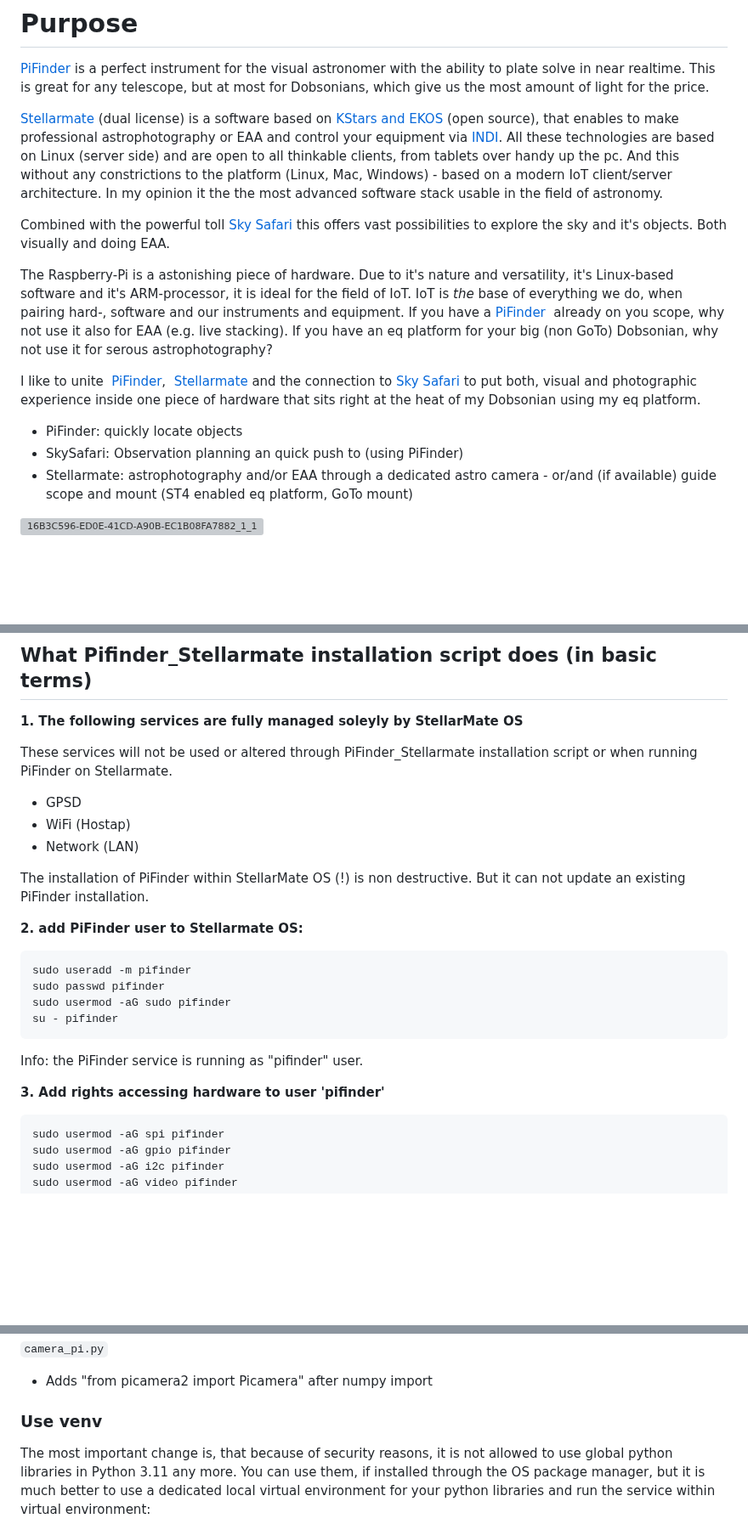
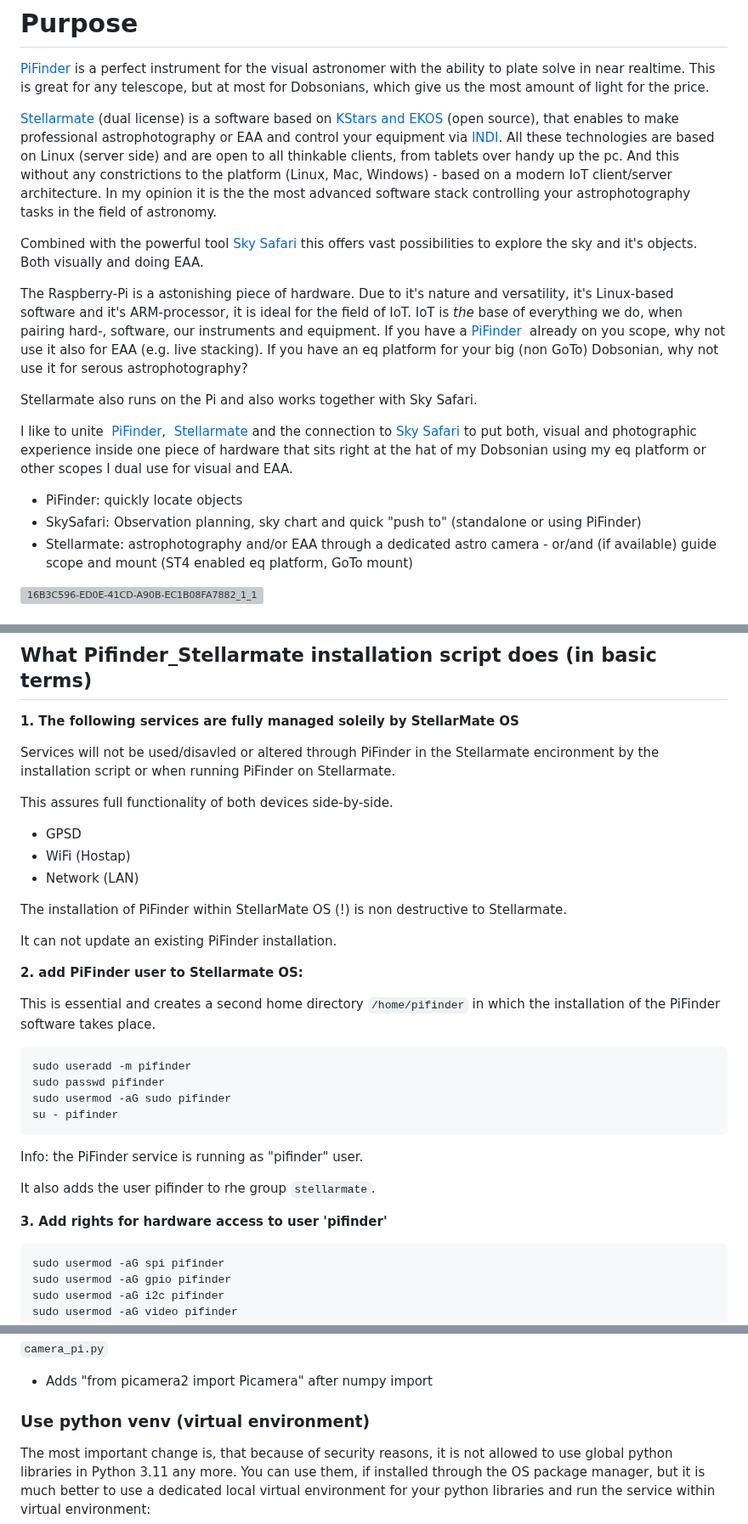
Before and after one commit to apos/PiFinder_Stellarmate, a Markdown page: README.md, 3 parts joined by grey strips. Shown at 85% size. Drawn GitHub-style; blank space fills up the shorter version; grey boxes are pictures that could not be loaded.

Commit message:
README.md aktualisieren

````diff
--- a/README.md
+++ b/README.md
@@ -39,16 +39,18 @@
 
 [PiFinder](https://www.pifinder.io/) is a perfect instrument for the visual astronomer with the ability to plate solve in near realtime. This is great for any telescope, but at most for Dobsonians, which give us the most amount of light for the price.
 
-[Stellarmate](https://www.stellarmate.com/) (dual license) is a software based on [KStars and EKOS](https://kstars.kde.org/de/) (open source), that enables to make professional astrophotography or EAA and control your equipment via [INDI](https://www.indilib.org/). All these technologies are based on Linux (server side) and are open to all thinkable clients, from tablets over handy up the pc. And this without any constrictions to the platform (Linux, Mac, Windows) - based on a modern IoT client/server architecture. In my opinion it the the most advanced software stack usable in the field of astronomy.
+[Stellarmate](https://www.stellarmate.com/) (dual license) is a software based on [KStars and EKOS](https://kstars.kde.org/de/) (open source), that enables to make professional astrophotography or EAA and control your equipment via [INDI](https://www.indilib.org/). All these technologies are based on Linux (server side) and are open to all thinkable clients, from tablets over handy up the pc. And this without any constrictions to the platform (Linux, Mac, Windows) - based on a modern IoT client/server architecture. In my opinion it is the the most advanced software stack controlling your astrophotography tasks in the field of astronomy.
 
-Combined with the powerful toll [Sky Safari](https://skysafariastronomy.com/) this offers vast possibilities to explore the sky and it's objects. Both visually and doing EAA.
+Combined with the powerful tool [Sky Safari](https://skysafariastronomy.com/) this offers vast possibilities to explore the sky and it's objects. Both visually and doing EAA.
 
-The Raspberry-Pi is a astonishing piece of hardware. Due to it's nature and versatility, it's Linux-based software and it's ARM-processor, it is ideal for the field of IoT. IoT is _the_ base of everything we do, when pairing hard-, software and our instruments and equipment. If you have a [PiFinder](https://www.pifinder.io/)  already on you scope, why not use it also for EAA (e.g. live stacking). If you have an eq platform for your big (non GoTo) Dobsonian, why not use it for serous astrophotography?
+The Raspberry-Pi is a astonishing piece of hardware. Due to it's nature and versatility, it's Linux-based software and it's ARM-processor, it is ideal for the field of IoT. IoT is _the_ base of everything we do, when pairing hard-, software,  our instruments and equipment. If you have a [PiFinder](https://www.pifinder.io/)  already on you scope, why not use it also for EAA (e.g. live stacking). If you have an eq platform for your big (non GoTo) Dobsonian, why not use it for serous astrophotography?
 
-I like to unite  [PiFinder](https://www.pifinder.io/),  [Stellarmate](https://www.stellarmate.com/) and the connection to [Sky Safari](https://skysafariastronomy.com/) to put both, visual and photographic experience inside one piece of hardware that sits right at the heat of my Dobsonian using my eq platform.
+Stellarmate also runs on the Pi and also works together with Sky Safari.
+
+I like to unite  [PiFinder](https://www.pifinder.io/),  [Stellarmate](https://www.stellarmate.com/) and the connection to [Sky Safari](https://skysafariastronomy.com/) to put both, visual and photographic experience inside one piece of hardware that sits right at the hat of my Dobsonian using my eq platform or other scopes I dual use for visual and EAA.
 
 *   PiFinder: quickly locate objects
-*   SkySafari: Observation planning an quick push to (using PiFinder)
+*   SkySafari: Observation planning, sky chart and quick "push to" (standalone or using PiFinder)
 *   Stellarmate: astrophotography and/or EAA through a dedicated astro camera - or/and (if available) guide scope and mount (ST4 enabled eq platform, GoTo mount)
 
 ![16B3C596-ED0E-41CD-A90B-EC1B08FA7882_1_105_c](https://github.com/user-attachments/assets/d378cdb2-2b10-451a-ae31-7413cd21250f)
@@ -74,17 +76,23 @@ Then I5 - I2C and choose Enable
 
 ## What Pifinder\_Stellarmate installation script does (in basic terms)
 
-**1. The following services are fully managed soleyly by StellarMate OS**
+**1. The following services are fully managed soleily by StellarMate OS**
 
-These services will not be used or altered through PiFinder\_Stellarmate installation script or when running PiFinder on Stellarmate.
+Services will not be used/disavled or altered through PiFinder in the Stellarmate encironment by the installation script or when running PiFinder on Stellarmate.
+
+This assures full functionality of both devices side-by-side.
 
 *   GPSD
 *   WiFi (Hostap)
 *   Network (LAN)
 
-The installation of PiFinder within StellarMate OS (!) is non destructive. But it can not update an existing PiFinder installation.
+The installation of PiFinder within StellarMate OS (!) is non destructive to Stellarmate.
+
+It can not update an existing PiFinder installation.
 
 **2. add PiFinder user to Stellarmate OS:**
+
+This is essential and creates a second home directory `/home/pifinder` in which the installation of the PiFinder software takes place.
 
 ```
 sudo useradd -m pifinder
@@ -95,7 +103,9 @@ su - pifinder
 
 Info: the PiFinder service is running as "pifinder" user.
 
-**3. Add rights accessing hardware to user 'pifinder'**
+It also adds the user pifinder to rhe group `stellarmate`.
+
+**3. Add rights for hardware access to user 'pifinder'**
 
 ```
 sudo usermod -aG spi pifinder
@@ -169,7 +181,7 @@ This is mostly corresponding and follows the original installation guide from Pi
 
 *   Adds "from picamera2 import Picamera" after numpy import
 
-### Use venv
+### Use python venv (virtual environment)
 
 The most important change is, that because of security reasons, it is not allowed to use global python libraries in Python 3.11 any more. You can use them, if installed through the OS package manager, but it is much better to use a dedicated local virtual environment for your python libraries and run the service within virtual environment:
 
````
Also changed, not shown: other parts of README.md (+3 -1 lines).
